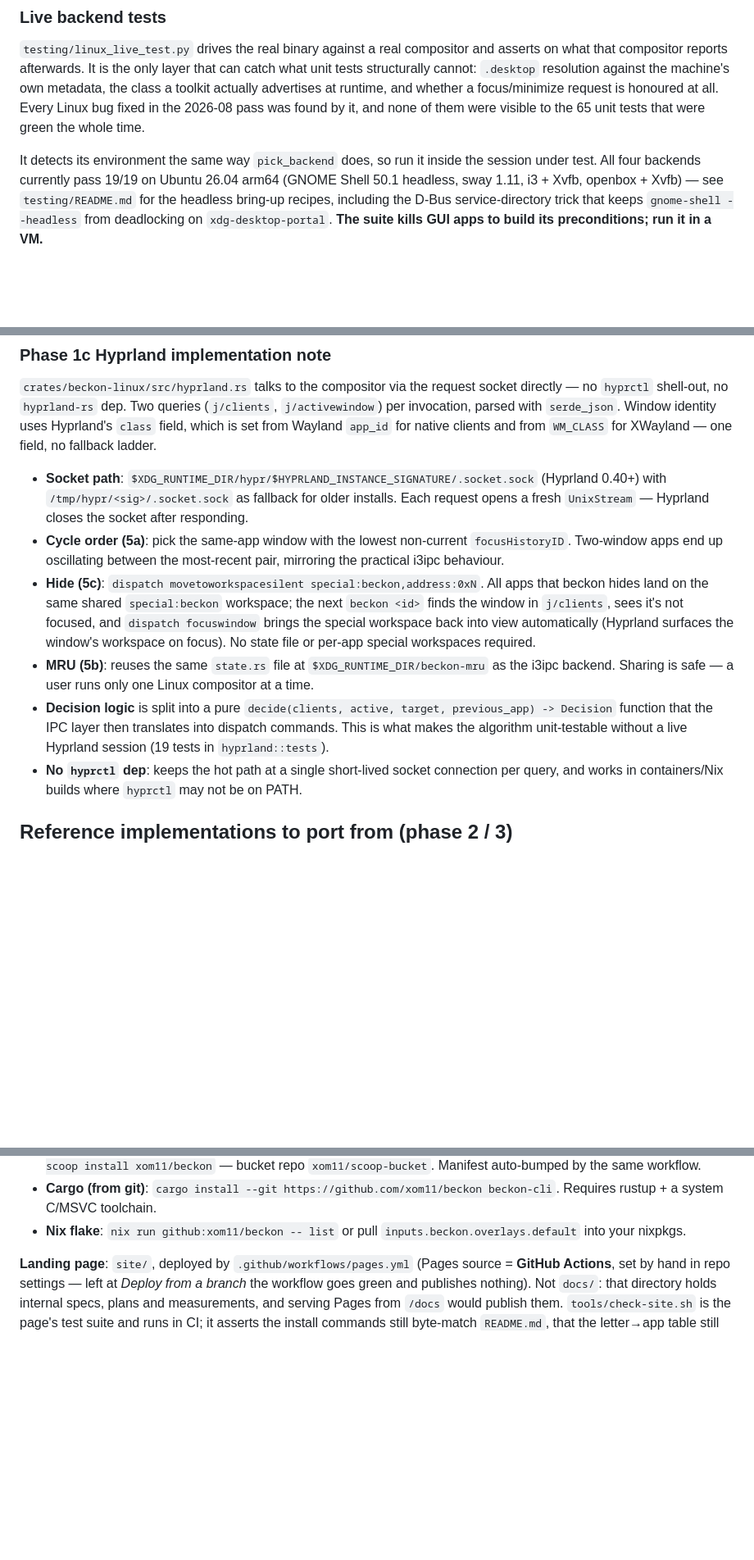
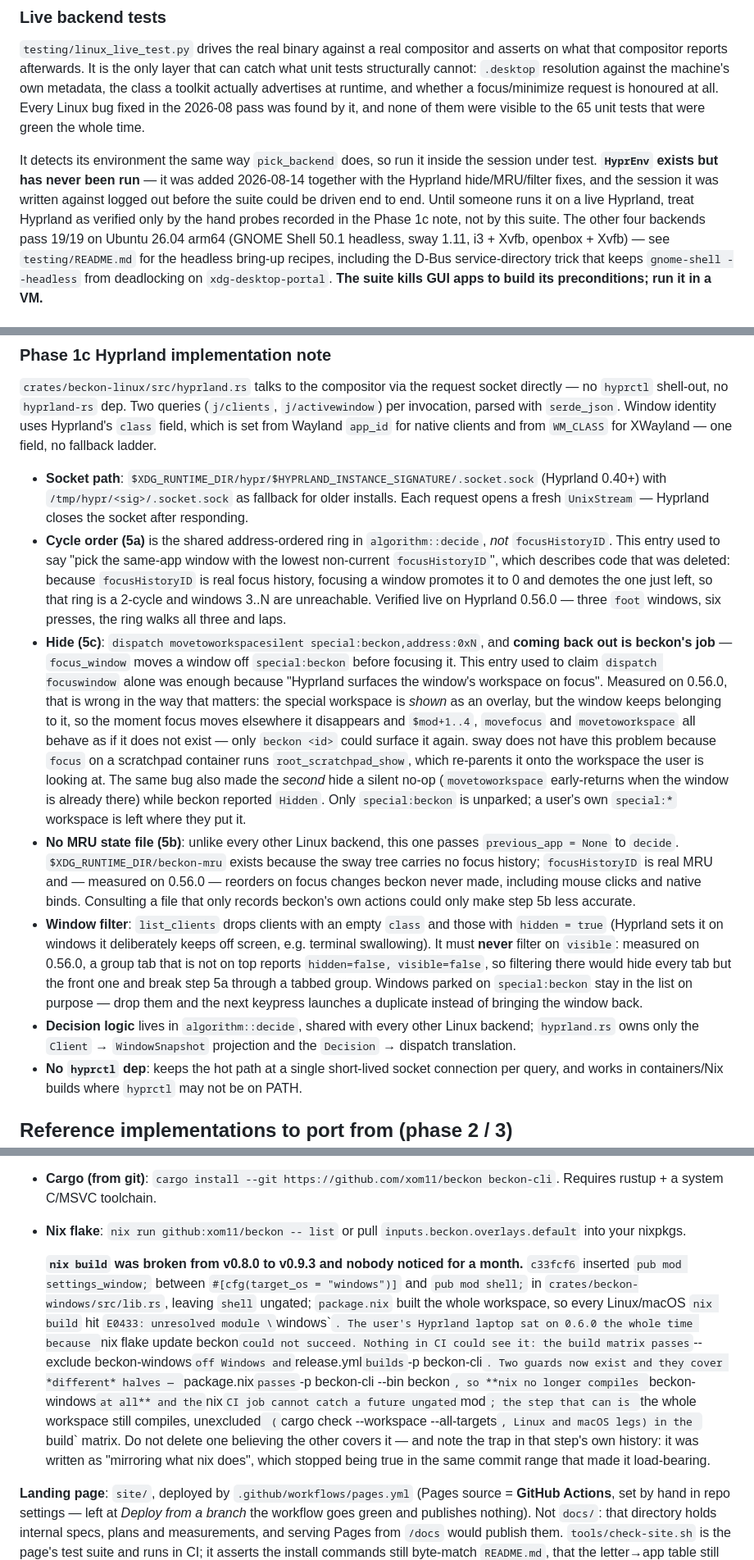
Before and after one commit to xom11/beckon, a Markdown page: CLAUDE.md, 3 parts joined by grey strips. Shown at 82% size. Rendered like a GitHub page; blank space fills up the shorter version.

Commit message:
docs: CLAUDE.md stops describing a Hyprland that no longer exists
The Phase 1c note claimed step 5a picks the lowest non-current
`focusHistoryID` — code that was deleted when the shared address-ordered ring
landed, and the exact 2-cycle that ring exists to avoid. It also claimed
`dispatch focuswindow` was enough to bring a hidden window back "because
Hyprland surfaces the window's workspace on focus", which is the assumption
the one-way-hide bug was made of.

Records what replaced them, the window filter and why it must never test
`visible`, that this backend alone keeps no MRU file, the month-long
`nix build` breakage and which guard covers which half of it, and that
`HyprEnv` exists but has not been run.

```diff
--- a/CLAUDE.md
+++ b/CLAUDE.md
@@ -149,7 +149,12 @@ all. Every Linux bug fixed in the 2026-08 pass was found by it, and none of
 them were visible to the 65 unit tests that were green the whole time.
 
 It detects its environment the same way `pick_backend` does, so run it inside
-the session under test. All four backends currently pass 19/19 on Ubuntu
+the session under test. **`HyprEnv` exists but has never been run** — it was
+added 2026-08-14 together with the Hyprland hide/MRU/filter fixes, and the
+session it was written against logged out before the suite could be driven
+end to end. Until someone runs it on a live Hyprland, treat Hyprland as
+verified only by the hand probes recorded in the Phase 1c note, not by this
+suite. The other four backends pass 19/19 on Ubuntu
 26.04 arm64 (GNOME Shell 50.1 headless, sway 1.11, i3 + Xvfb, openbox + Xvfb)
 — see `testing/README.md` for the headless bring-up recipes, including the
 D-Bus service-directory trick that keeps `gnome-shell --headless` from
@@ -621,22 +626,46 @@ fallback ladder.
   (Hyprland 0.40+) with `/tmp/hypr/<sig>/.socket.sock` as fallback for older
   installs. Each request opens a fresh `UnixStream` — Hyprland closes the
   socket after responding.
-- **Cycle order (5a)**: pick the same-app window with the lowest non-current
-  `focusHistoryID`. Two-window apps end up oscillating between the most-recent
-  pair, mirroring the practical i3ipc behaviour.
-- **Hide (5c)**: `dispatch movetoworkspacesilent special:beckon,address:0xN`.
-  All apps that beckon hides land on the same shared `special:beckon`
-  workspace; the next `beckon <id>` finds the window in `j/clients`, sees
-  it's not focused, and `dispatch focuswindow` brings the special workspace
-  back into view automatically (Hyprland surfaces the window's workspace on
-  focus). No state file or per-app special workspaces required.
-- **MRU (5b)**: reuses the same `state.rs` file at
-  `$XDG_RUNTIME_DIR/beckon-mru` as the i3ipc backend. Sharing is safe — a
-  user runs only one Linux compositor at a time.
-- **Decision logic** is split into a pure `decide(clients, active, target,
-  previous_app) -> Decision` function that the IPC layer then translates
-  into dispatch commands. This is what makes the algorithm unit-testable
-  without a live Hyprland session (19 tests in `hyprland::tests`).
+- **Cycle order (5a)** is the shared address-ordered ring in
+  `algorithm::decide`, *not* `focusHistoryID`. This entry used to say
+  "pick the same-app window with the lowest non-current `focusHistoryID`",
+  which describes code that was deleted: because `focusHistoryID` is real
+  focus history, focusing a window promotes it to 0 and demotes the one just
+  left, so that ring is a 2-cycle and windows 3..N are unreachable. Verified
+  live on Hyprland 0.56.0 — three `foot` windows, six presses, the ring walks
+  all three and laps.
+- **Hide (5c)**: `dispatch movetoworkspacesilent special:beckon,address:0xN`,
+  and **coming back out is beckon's job** — `focus_window` moves a window off
+  `special:beckon` before focusing it. This entry used to claim `dispatch
+  focuswindow` alone was enough because "Hyprland surfaces the window's
+  workspace on focus". Measured on 0.56.0, that is wrong in the way that
+  matters: the special workspace is *shown* as an overlay, but the window
+  keeps belonging to it, so the moment focus moves elsewhere it disappears
+  and `$mod+1..4`, `movefocus` and `movetoworkspace` all behave as if it does
+  not exist — only `beckon <id>` could surface it again. sway does not have
+  this problem because `focus` on a scratchpad container runs
+  `root_scratchpad_show`, which re-parents it onto the workspace the user is
+  looking at. The same bug also made the *second* hide a silent no-op
+  (`movetoworkspace` early-returns when the window is already there) while
+  beckon reported `Hidden`. Only `special:beckon` is unparked; a user's own
+  `special:*` workspace is left where they put it.
+- **No MRU state file (5b)**: unlike every other Linux backend, this one
+  passes `previous_app = None` to `decide`. `$XDG_RUNTIME_DIR/beckon-mru`
+  exists because the sway tree carries no focus history; `focusHistoryID` is
+  real MRU and — measured on 0.56.0 — reorders on focus changes beckon never
+  made, including mouse clicks and native binds. Consulting a file that only
+  records beckon's own actions could only make step 5b less accurate.
+- **Window filter**: `list_clients` drops clients with an empty `class` and
+  those with `hidden = true` (Hyprland sets it on windows it deliberately
+  keeps off screen, e.g. terminal swallowing). It must **never** filter on
+  `visible`: measured on 0.56.0, a group tab that is not on top reports
+  `hidden=false, visible=false`, so filtering there would hide every tab but
+  the front one and break step 5a through a tabbed group. Windows parked on
+  `special:beckon` stay in the list on purpose — drop them and the next
+  keypress launches a duplicate instead of bringing the window back.
+- **Decision logic** lives in `algorithm::decide`, shared with every other
+  Linux backend; `hyprland.rs` owns only the `Client` → `WindowSnapshot`
+  projection and the `Decision` → dispatch translation.
 - **No `hyprctl` dep**: keeps the hot path at a single short-lived socket
   connection per query, and works in containers/Nix builds where `hyprctl`
   may not be on PATH.
@@ -1199,6 +1230,25 @@ OS metadata on every call.
 - **Scoop bucket** (Windows, x86_64 + arm64): `scoop bucket add xom11 https://github.com/xom11/scoop-bucket && scoop install xom11/beckon` — bucket repo `xom11/scoop-bucket`. Manifest auto-bumped by the same workflow.
 - **Cargo (from git)**: `cargo install --git https://github.com/xom11/beckon beckon-cli`. Requires rustup + a system C/MSVC toolchain.
 - **Nix flake**: `nix run github:xom11/beckon -- list` or pull `inputs.beckon.overlays.default` into your nixpkgs.
+
+  **`nix build` was broken from v0.8.0 to v0.9.3 and nobody noticed for a
+  month.** `c33fcf6` inserted `pub mod settings_window;` between
+  `#[cfg(target_os = "windows")]` and `pub mod shell;` in
+  `crates/beckon-windows/src/lib.rs`, leaving `shell` ungated; `package.nix`
+  built the whole workspace, so every Linux/macOS `nix build` hit
+  `E0433: unresolved module \`windows\``. The user's Hyprland laptop sat on
+  0.6.0 the whole time because `nix flake update beckon` could not succeed.
+  Nothing in CI could see it: the build matrix passes
+  `--exclude beckon-windows` off Windows and `release.yml` builds
+  `-p beckon-cli`. Two guards now exist and they cover *different* halves —
+  `package.nix` passes `-p beckon-cli --bin beckon`, so **nix no longer
+  compiles `beckon-windows` at all** and the `nix` CI job cannot catch a
+  future ungated `mod`; the step that can is `the whole workspace still
+  compiles, unexcluded` (`cargo check --workspace --all-targets`, Linux and
+  macOS legs) in the `build` matrix. Do not delete one believing the other
+  covers it — and note the trap in that step's own history: it was written
+  as "mirroring what nix does", which stopped being true in the same commit
+  range that made it load-bearing.
 
 **Landing page**: `site/`, deployed by `.github/workflows/pages.yml` (Pages
 source = **GitHub Actions**, set by hand in repo settings — left at *Deploy
```
Also changed, not shown: other parts of CLAUDE.md (+4 -2 lines).
